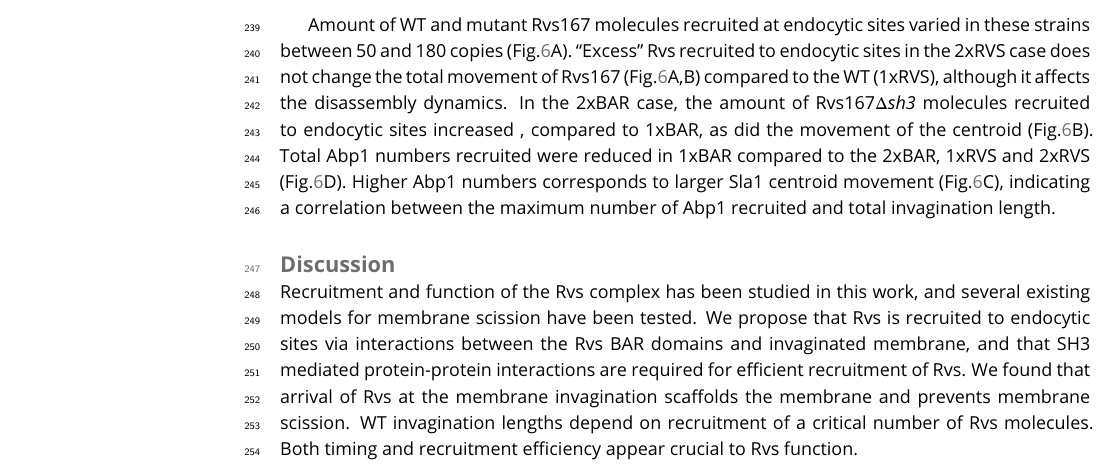
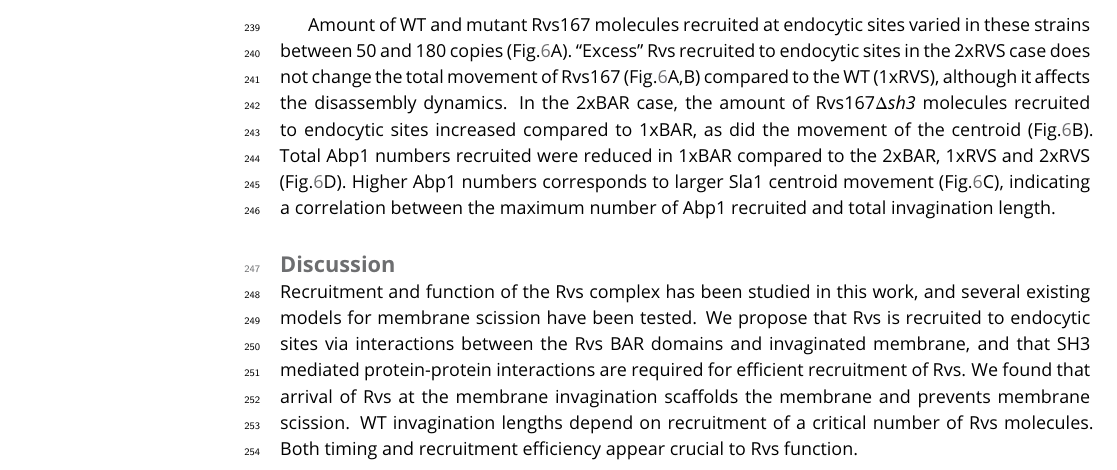
Before and after one commit to deepikaamenon/scission_paper, a LaTeX document (main.tex): part of page 6 of 25, cut so that both start at the same text. Compiled offline with pdfLaTeX.

Commit message:
txs auto checkin

```diff
--- a/main.tex
+++ b/main.tex
@@ -218,7 +218,7 @@ Since removal of Rvs167 in \textit{rvs167$\Delta$}  cells, and the reduced amoun
 %\textbf{E,F:} Recruitment and centroid positions of Rvs167 and Rvs167\textit{$\Delta$sh3} in haploid strains.  \textbf{G:} Sla1 centroid positions in these strains. \textbf{H:} Abp1 recruitment in the same strains. All centroid positions were aligned in the time axis so that time=0(s) corresponds to beginning of inward movement of each average centroid. Centroids were aligned in the y axis so that y=0(nm) corresponds to the beginning of the average centroid position}
 
 
- Amount of WT and mutant Rvs167 molecules recruited at endocytic sites varied in these strains between 50 and 180 copies (Fig.\ref{duplication}A). “Excess” Rvs recruited to endocytic sites in the 2xRVS case does not change the total movement of Rvs167 (Fig.\ref{duplication}A,B) compared to the WT (1xRVS), although it affects the disassembly dynamics.  In the 2xBAR case, the amount of Rvs167\textit{$\Delta$sh3}  molecules  recruited to endocytic sites increased , compared to 1xBAR, as did the movement of the centroid (Fig.\ref{duplication}B).
+ Amount of WT and mutant Rvs167 molecules recruited at endocytic sites varied in these strains between 50 and 180 copies (Fig.\ref{duplication}A). “Excess” Rvs recruited to endocytic sites in the 2xRVS case does not change the total movement of Rvs167 (Fig.\ref{duplication}A,B) compared to the WT (1xRVS), although it affects the disassembly dynamics.  In the 2xBAR case, the amount of Rvs167\textit{$\Delta$sh3}  molecules  recruited to endocytic sites increased compared to 1xBAR, as did the movement of the centroid (Fig.\ref{duplication}B).
  Total Abp1 numbers recruited were reduced in 1xBAR compared to the 2xBAR, 1xRVS and 2xRVS (Fig.\ref{duplication}D). Higher Abp1 numbers corresponds to larger Sla1 centroid movement (Fig.\ref{duplication}C), indicating a correlation between the maximum number of Abp1 recruited and total invagination length.
 
 %but the Rvs167-eGFP signal was lost immediately after the inward movement in the 1xRVS case, unlike in the 4xRVS and 2xRVS cases, likely because fewer molecules are recruited (Fig.\ref{duplication}A). Unlike in the \textit{rvs167$\Delta$sh3}  case, Abp1 and Rvs167 peaks were concomitant in all three strains, with similar amounts of Abp1 recruited irrespective of Rvs gene copies (Fig.\ref{duplication}D). Thus was there no apparent disruption of the actin network, or of the coupling between scission and actin network disassembly. Adding more Rvs than in the WT diploid case did not lead to differences in Sla1 movement, although reducing the amount of Rvs- as in the 1xRVS case- marginally decreased movement.
```
